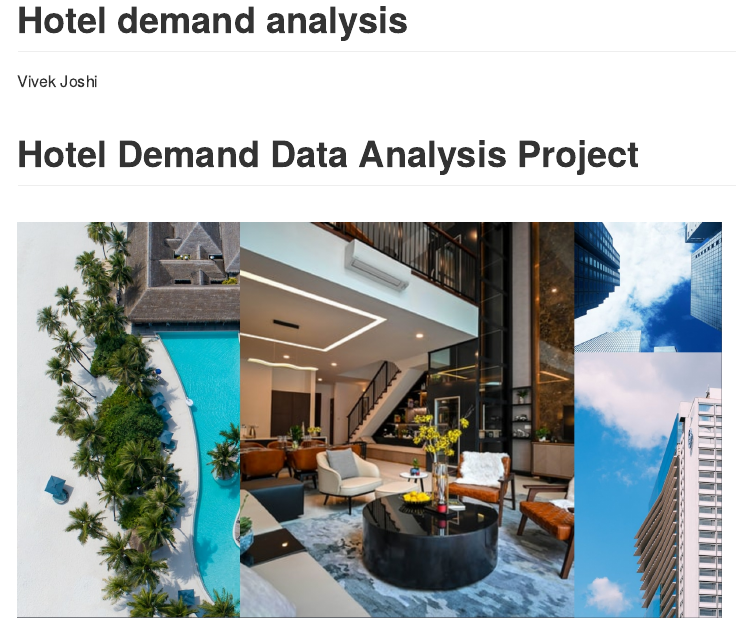
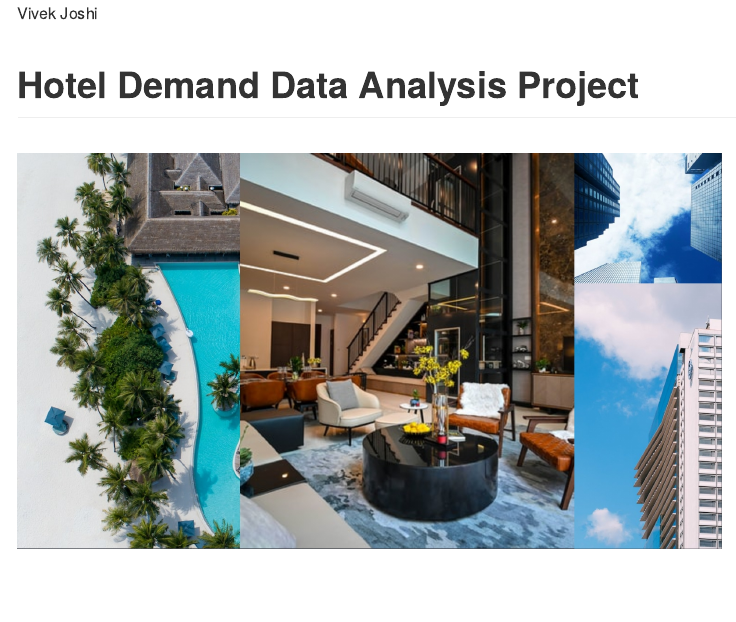
Before and after one commit to vivekjoshi5/hotel-booking-demand-data-analysis, an R Markdown document (hotel data analysis.Rmd): the page in a window 1100 px wide, from its top. Rendered offline with R 4.5, knitr and Pandoc, with nearby package versions; some code elsewhere in the file could not run offline; long lines of code are wrapped; column names are cleaned by a stand-in for the janitor package.

Commit message:
add revised files

```diff
--- a/hotel data analysis.Rmd
+++ b/hotel data analysis.Rmd
@@ -1,5 +1,4 @@
 ---
-title: "Hotel demand analysis"
 author: "Vivek Joshi"
 output: github_document
 wrap: 72
```
